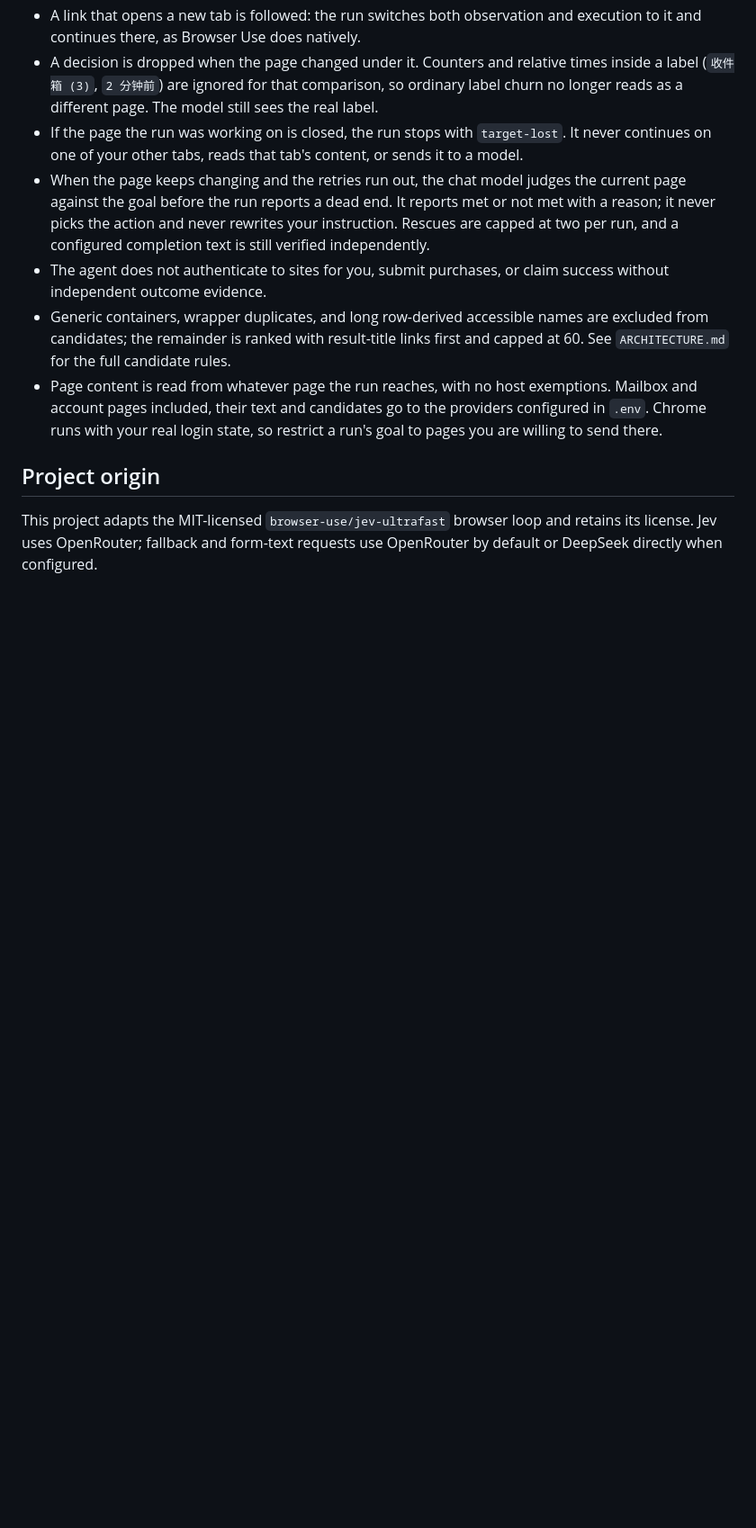
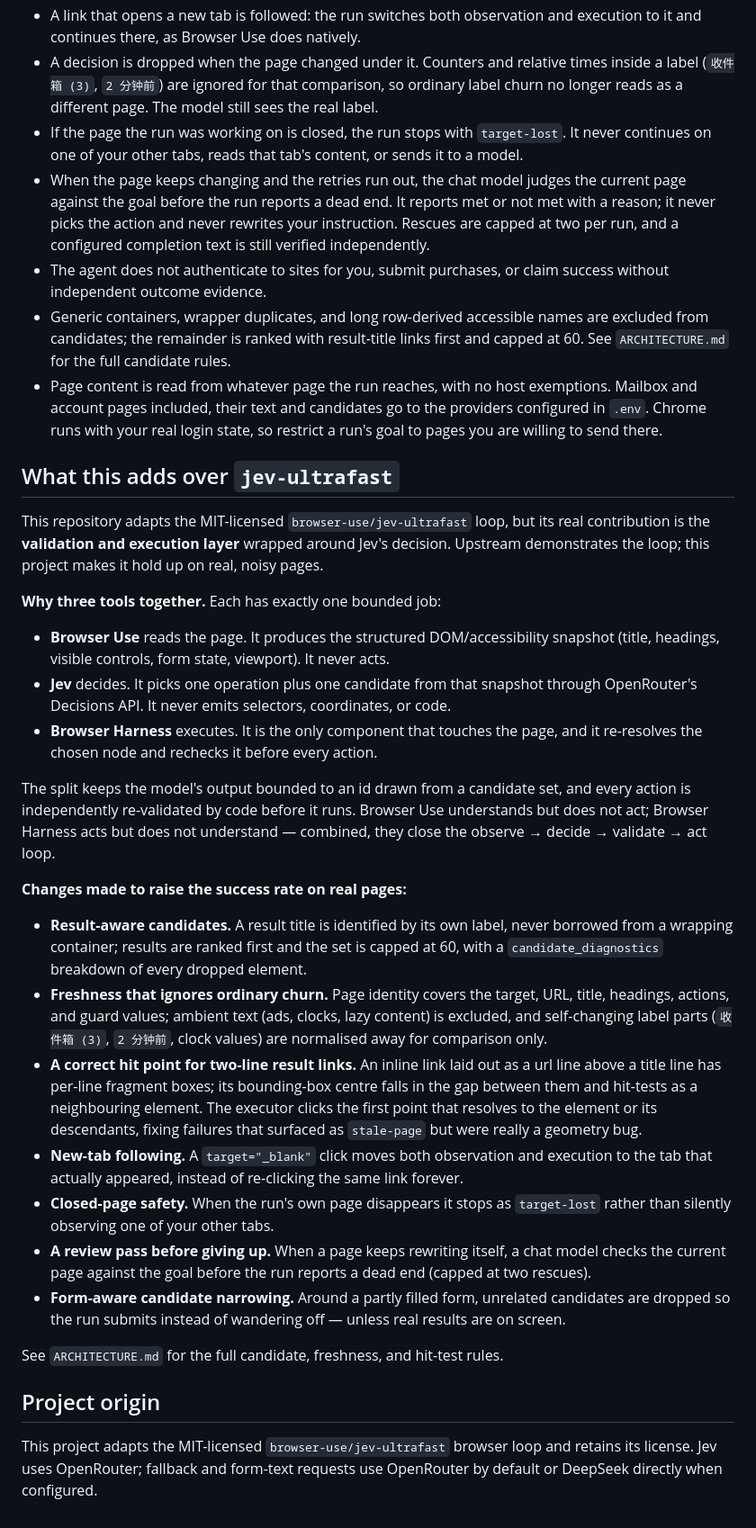
Before and after one commit to amyivychoi/jev-browser-agent, a Markdown page: README.md, the part around the change. Shown at 90% size. Rendered like a GitHub page; blank space fills up the shorter version.

Commit message:
README: document what this adds over jev-ultrafast
Explain the Browser Use / Jev / Browser Harness split and the concrete
robustness changes made to raise the success rate on real pages.

Co-Authored-By: Claude Opus 5 <noreply@anthropic.com>

```diff
--- a/README.md
+++ b/README.md
@@ -84,6 +84,53 @@ The agent generates text only for an observed editable field. It does not invent
 - Generic containers, wrapper duplicates, and long row-derived accessible names are excluded from candidates; the remainder is ranked with result-title links first and capped at 60. See `ARCHITECTURE.md` for the full candidate rules.
 - Page content is read from whatever page the run reaches, with no host exemptions. Mailbox and account pages included, their text and candidates go to the providers configured in `.env`. Chrome runs with your real login state, so restrict a run's goal to pages you are willing to send there.
 
+## What this adds over `jev-ultrafast`
+
+This repository adapts the MIT-licensed `browser-use/jev-ultrafast` loop, but its real
+contribution is the **validation and execution layer** wrapped around Jev's decision.
+Upstream demonstrates the loop; this project makes it hold up on real, noisy pages.
+
+**Why three tools together.** Each has exactly one bounded job:
+
+- **Browser Use** reads the page. It produces the structured DOM/accessibility snapshot
+  (title, headings, visible controls, form state, viewport). It never acts.
+- **Jev** decides. It picks one operation plus one candidate from that snapshot through
+  OpenRouter's Decisions API. It never emits selectors, coordinates, or code.
+- **Browser Harness** executes. It is the only component that touches the page, and it
+  re-resolves the chosen node and rechecks it before every action.
+
+The split keeps the model's output bounded to an id drawn from a candidate set, and every
+action is independently re-validated by code before it runs. Browser Use understands but
+does not act; Browser Harness acts but does not understand — combined, they close the
+observe → decide → validate → act loop.
+
+**Changes made to raise the success rate on real pages:**
+
+- **Result-aware candidates.** A result title is identified by its own label, never
+  borrowed from a wrapping container; results are ranked first and the set is capped at
+  60, with a `candidate_diagnostics` breakdown of every dropped element.
+- **Freshness that ignores ordinary churn.** Page identity covers the target, URL, title,
+  headings, actions, and guard values; ambient text (ads, clocks, lazy content) is
+  excluded, and self-changing label parts (`收件箱 (3)`, `2 分钟前`, clock values) are
+  normalised away for comparison only.
+- **A correct hit point for two-line result links.** An inline link laid out as a url line
+  above a title line has per-line fragment boxes; its bounding-box centre falls in the gap
+  between them and hit-tests as a neighbouring element. The executor clicks the first
+  point that resolves to the element or its descendants, fixing failures that surfaced as
+  `stale-page` but were really a geometry bug.
+- **New-tab following.** A `target="_blank"` click moves both observation and execution to
+  the tab that actually appeared, instead of re-clicking the same link forever.
+- **Closed-page safety.** When the run's own page disappears it stops as `target-lost`
+  rather than silently observing one of your other tabs.
+- **A review pass before giving up.** When a page keeps rewriting itself, a chat model
+  checks the current page against the goal before the run reports a dead end (capped at
+  two rescues).
+- **Form-aware candidate narrowing.** Around a partly filled form, unrelated candidates
+  are dropped so the run submits instead of wandering off — unless real results are on
+  screen.
+
+See `ARCHITECTURE.md` for the full candidate, freshness, and hit-test rules.
+
 ## Project origin
 
 This project adapts the MIT-licensed `browser-use/jev-ultrafast` browser loop and retains its license. Jev uses OpenRouter; fallback and form-text requests use OpenRouter by default or DeepSeek directly when configured.
```
